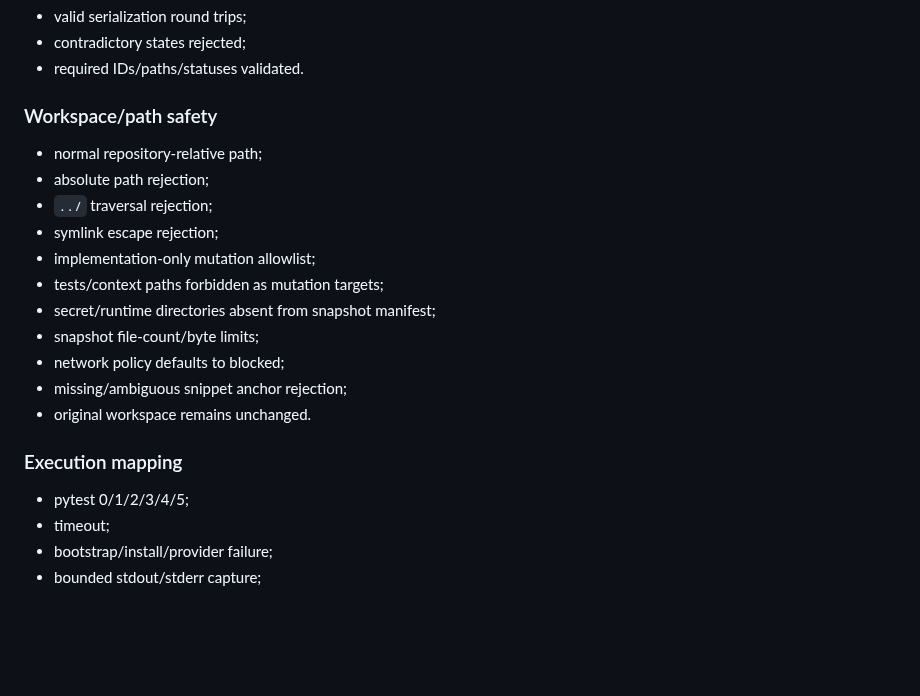
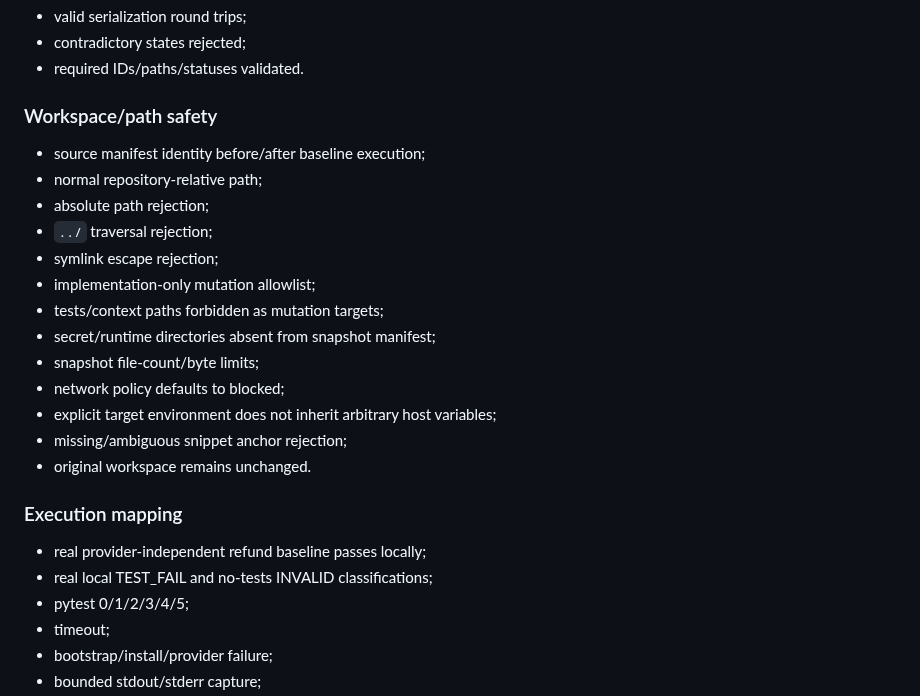
Before and after one commit to reverez/Tech-Europe-2026-PERJURY, a Markdown page: docs/TEST_STRATEGY.md, the part around the change. GitHub-like rendering; blank space fills up the shorter version.

Commit message:
docs: align test strategy with WorkspaceSpec baseline contract

```diff
--- a/docs/TEST_STRATEGY.md
+++ b/docs/TEST_STRATEGY.md
@@ -41,6 +41,7 @@ Only **PASS(original)** plus **TEST_FAIL(mutant)** can verify a generated regres
 - required IDs/paths/statuses validated.
 
 ### Workspace/path safety
+- source manifest identity before/after baseline execution;
 - normal repository-relative path;
 - absolute path rejection;
 - `../` traversal rejection;
@@ -50,10 +51,13 @@ Only **PASS(original)** plus **TEST_FAIL(mutant)** can verify a generated regres
 - secret/runtime directories absent from snapshot manifest;
 - snapshot file-count/byte limits;
 - network policy defaults to blocked;
+- explicit target environment does not inherit arbitrary host variables;
 - missing/ambiguous snippet anchor rejection;
 - original workspace remains unchanged.
 
 ### Execution mapping
+- real provider-independent refund baseline passes locally;
+- real local TEST_FAIL and no-tests INVALID classifications;
 - pytest 0/1/2/3/4/5;
 - timeout;
 - bootstrap/install/provider failure;
```
